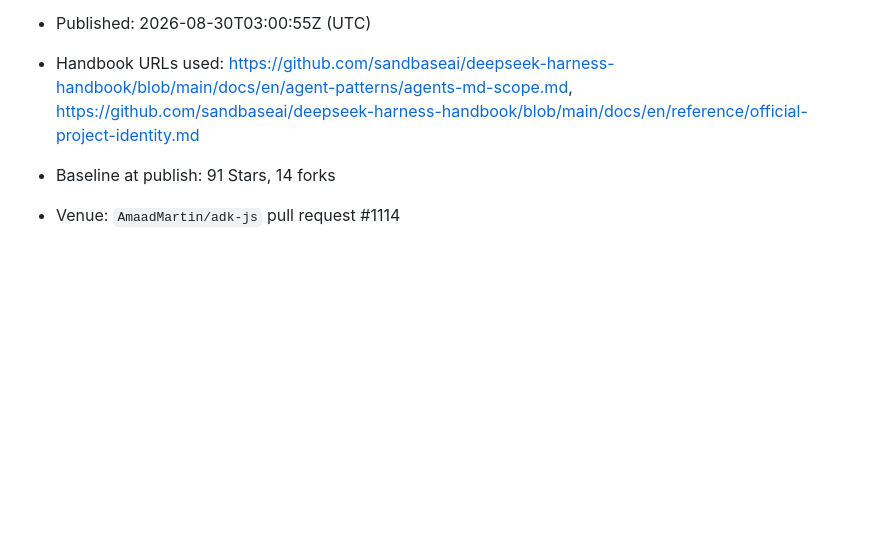
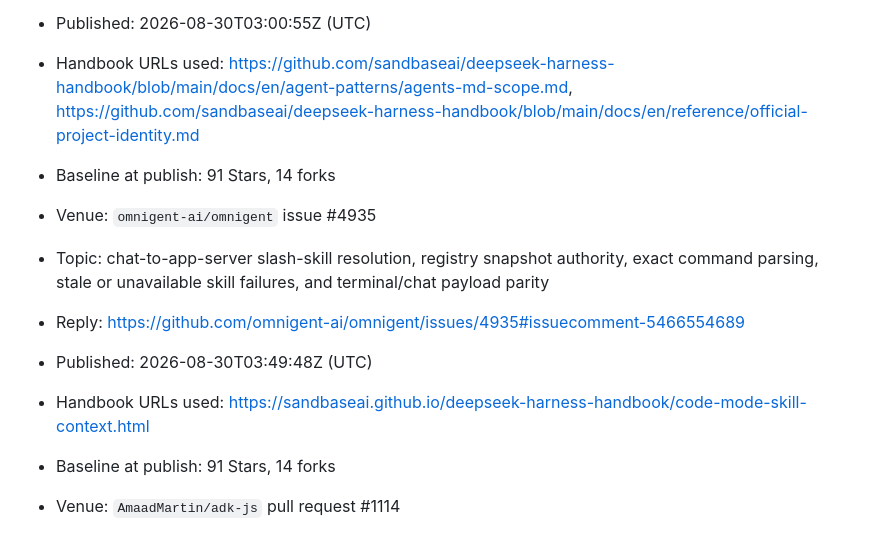
Before and after one commit to sandbaseai/deepseek-harness-handbook, a Markdown page: promotion/2026-08-discussion-kit.md, the part around the change. GitHub-like rendering; blank space fills up the shorter version.

Commit message:
docs: record slash skill outreach

```diff
--- a/promotion/2026-08-discussion-kit.md
+++ b/promotion/2026-08-discussion-kit.md
@@ -74,6 +74,13 @@ topic matches, and keep the handbook link as the supporting artifact.
 - Reply: <https://github.com/Alessandro-Pang/harnessmith/issues/2#issuecomment-5466364006>
 - Published: 2026-08-30T03:00:55Z (UTC)
 - Handbook URLs used: <https://github.com/sandbaseai/deepseek-harness-handbook/blob/main/docs/en/agent-patterns/agents-md-scope.md>, <https://github.com/sandbaseai/deepseek-harness-handbook/blob/main/docs/en/reference/official-project-identity.md>
+- Baseline at publish: 91 Stars, 14 forks
+
+- Venue: `omnigent-ai/omnigent` issue #4935
+- Topic: chat-to-app-server slash-skill resolution, registry snapshot authority, exact command parsing, stale or unavailable skill failures, and terminal/chat payload parity
+- Reply: <https://github.com/omnigent-ai/omnigent/issues/4935#issuecomment-5466554689>
+- Published: 2026-08-30T03:49:48Z (UTC)
+- Handbook URLs used: <https://sandbaseai.github.io/deepseek-harness-handbook/code-mode-skill-context.html>
 - Baseline at publish: 91 Stars, 14 forks
 
 - Venue: `AmaadMartin/adk-js` pull request #1114
```
